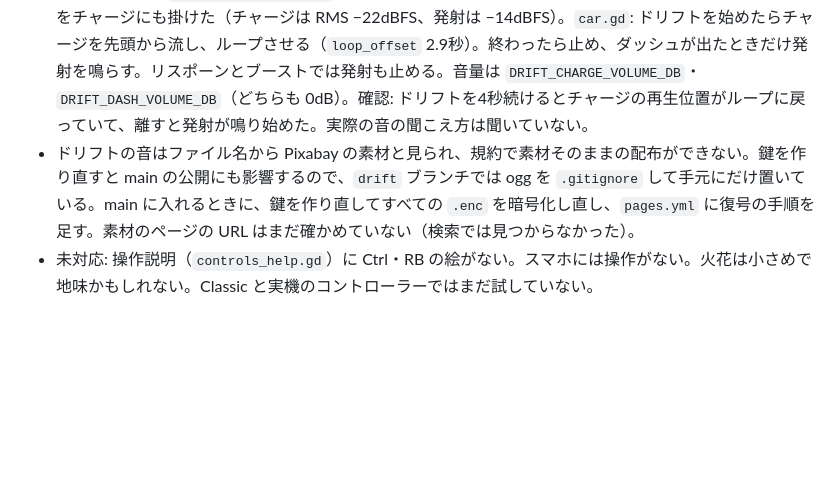
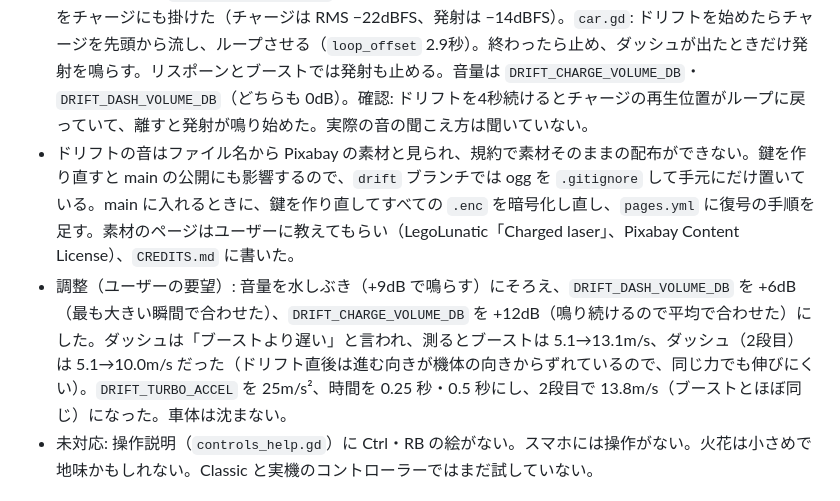
Before and after one commit to acaValkyrie/ugokuita-adventure-uec, a Markdown page: progress.md, the part around the change. Drawn GitHub-style; blank space fills up the shorter version.

Commit message:
進捗メモに、ドリフトの音量とダッシュの速さを調整したことを記録する

```diff
--- a/progress.md
+++ b/progress.md
@@ -818,7 +818,8 @@ codex exec --skip-git-repo-check --sandbox workspace-write \
 - 注意: `_physics_process` から毎フレーム `linear_velocity` を直接書き換えると、VehicleBody3D のサスペンションが効かなくなり、車体が床まで沈む（約0.18m）。前向きに書き換えるだけでも起きる。速度を変えるときは、目標との差を `apply_central_impulse` で与える。`angular_velocity` の代入だけなら沈まない。
 - 確認: 平らな床で 6m/s から、スティック中央のままドリフトすると横滑りの角度 19°・速さ 5.7m/s を保ち、2.8 秒で2段目、離すと 9.7m/s まで加速した。車体の高さと傾きは普段と同じ。ゲーム画面でオレンジの火花を確かめた。ドリフトして2段目まで溜めてからリスポーンすると、ドリフトが終わってダッシュも出なかった。レビューは Codex CLI で行い、6件の指摘のうち4件を直した（「左で右に回る」は、通常のハンドルと同じ向きに回ることを計測で確かめたので誤り。終わった後の回転の残りは約0.4秒で収まるのでそのまま）。
 - 追記（ユーザーの指示）: ドリフトの音を付けた。音源はユーザーが `bgm/source/` に置いた `freesound_community-charged-laser-7125.mp3`（8.66秒。0〜3.55秒がだんだん高くなるチャージ音、無音を挟んで 4.5〜7.8秒が発射音）。`tools/make_drift_sounds.py` で、0〜3.4秒をチャージ（`drift/drift_charge.ogg`。2.9〜3.4秒をクロスフェードでつないでループ）、4.45〜7.9秒の無音を削ったものを発射（`drift/drift_dash.ogg`、3.13秒）にした。発射のピークを −1dBFS にそろえ、同じゲインをチャージにも掛けた（チャージは RMS −22dBFS、発射は −14dBFS）。`car.gd`: ドリフトを始めたらチャージを先頭から流し、ループさせる（`loop_offset` 2.9秒）。終わったら止め、ダッシュが出たときだけ発射を鳴らす。リスポーンとブーストでは発射も止める。音量は `DRIFT_CHARGE_VOLUME_DB`・`DRIFT_DASH_VOLUME_DB`（どちらも 0dB）。確認: ドリフトを4秒続けるとチャージの再生位置がループに戻っていて、離すと発射が鳴り始めた。実際の音の聞こえ方は聞いていない。
-- ドリフトの音はファイル名から Pixabay の素材と見られ、規約で素材そのままの配布ができない。鍵を作り直すと main の公開にも影響するので、`drift` ブランチでは ogg を `.gitignore` して手元にだけ置いている。main に入れるときに、鍵を作り直してすべての `.enc` を暗号化し直し、`pages.yml` に復号の手順を足す。素材のページの URL はまだ確かめていない（検索では見つからなかった）。
+- ドリフトの音はファイル名から Pixabay の素材と見られ、規約で素材そのままの配布ができない。鍵を作り直すと main の公開にも影響するので、`drift` ブランチでは ogg を `.gitignore` して手元にだけ置いている。main に入れるときに、鍵を作り直してすべての `.enc` を暗号化し直し、`pages.yml` に復号の手順を足す。素材のページはユーザーに教えてもらい（LegoLunatic「Charged laser」、Pixabay Content License）、`CREDITS.md` に書いた。
+- 調整（ユーザーの要望）: 音量を水しぶき（+9dB で鳴らす）にそろえ、`DRIFT_DASH_VOLUME_DB` を +6dB（最も大きい瞬間で合わせた）、`DRIFT_CHARGE_VOLUME_DB` を +12dB（鳴り続けるので平均で合わせた）にした。ダッシュは「ブーストより遅い」と言われ、測るとブーストは 5.1→13.1m/s、ダッシュ（2段目）は 5.1→10.0m/s だった（ドリフト直後は進む向きが機体の向きからずれているので、同じ力でも伸びにくい）。`DRIFT_TURBO_ACCEL` を 25m/s²、時間を 0.25 秒・0.5 秒にし、2段目で 13.8m/s（ブーストとほぼ同じ）になった。車体は沈まない。
 - 未対応: 操作説明（`controls_help.gd`）に Ctrl・RB の絵がない。スマホには操作がない。火花は小さめで地味かもしれない。Classic と実機のコントローラーではまだ試していない。
 
 ## まだやっていないこと
```
